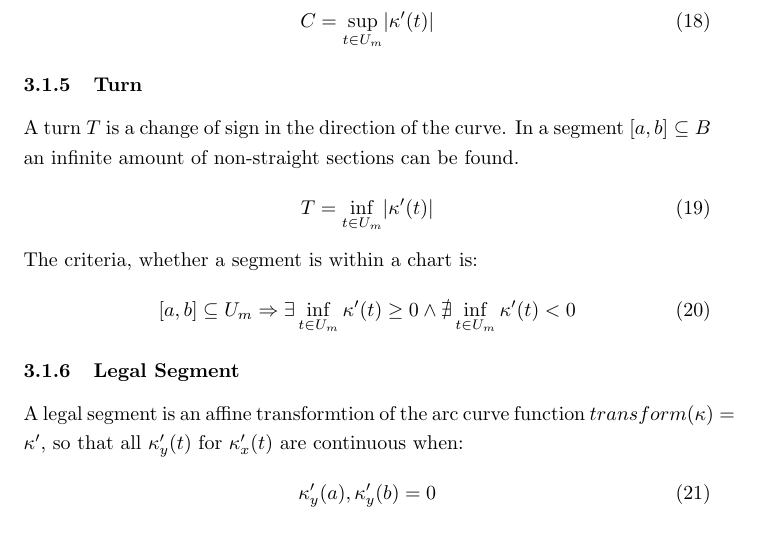
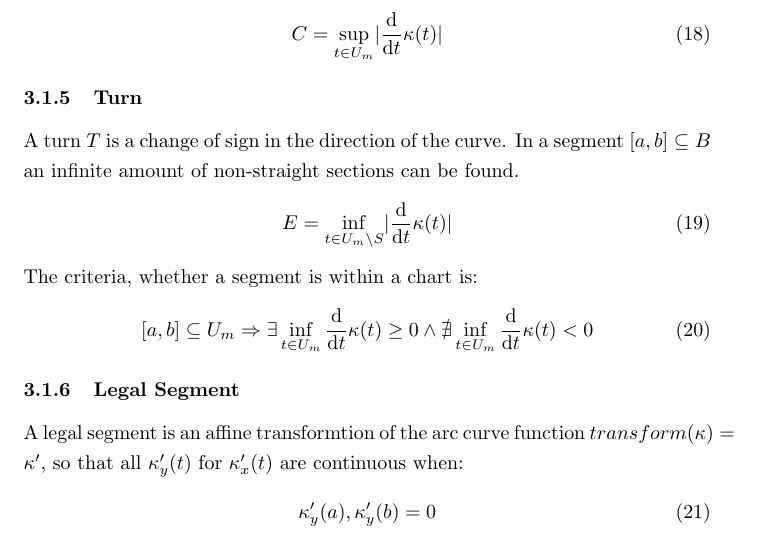
Before and after one commit to specpose/stopeight, a LaTeX document (doc/latex/Stopeight_Analyzer.tex): part of page 4 of 7, cut at the place of the change. Compiled offline with pdfLaTeX.

Commit message:
FIXED doc latex added Turn 3

```diff
--- a/doc/latex/Stopeight_Analyzer.tex
+++ b/doc/latex/Stopeight_Analyzer.tex
@@ -155,17 +155,17 @@ curvature([a,b]) = \frac{area([a,b])}{diameter([a,b])}
 \subsubsection{Corner}
 A curvature is composed of an infinite amount of local maxima. Therefore the Corner $C$ in a segment $[a,b] \subseteq B$ is:
 \begin{equation}
-C = \sup_{t \in U_{m}}\lvert \kappa'(t) \rvert
+C = \sup_{t \in U_{m}}\lvert \frac{\mathrm{d}}{\mathrm{d}t}\kappa(t) \rvert
 \end{equation}
 
 \subsubsection{Turn}
 A turn $T$ is a change of sign in the direction of the curve. In a segment $[a,b] \subseteq B$ an infinite amount of non-straight sections can be found.
 \begin{equation}
-T = \inf_{t \in U_{m}} \lvert \kappa'(t) \rvert
+E = \inf_{t \in U_{m}\setminus S} \lvert \frac{\mathrm{d}}{\mathrm{d}t}\kappa(t) \rvert
 \end{equation}
 The criteria, whether a segment is within a chart is:
 \begin{equation}
-[a,b] \subseteq U_{m} \Rightarrow \exists \inf_{t \in U_{m}} \kappa'(t)\geq0 \land \nexists \inf_{t \in U_{m}} \kappa'(t)<0
+[a,b] \subseteq U_{m} \Rightarrow \exists \inf_{t \in U_{m}} \frac{\mathrm{d}}{\mathrm{d}t}\kappa(t)\geq0 \land \nexists \inf_{t \in U_{m}} \frac{\mathrm{d}}{\mathrm{d}t}\kappa(t)<0
 \end{equation}
 
 \subsubsection{Legal Segment}
```
